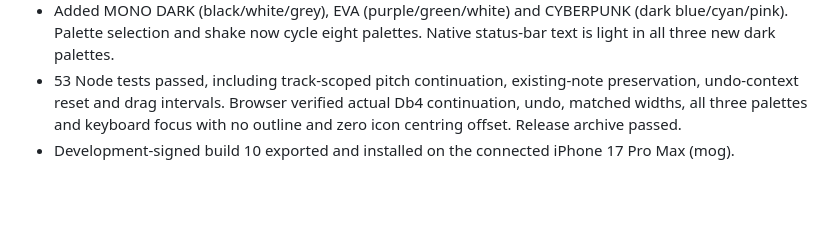
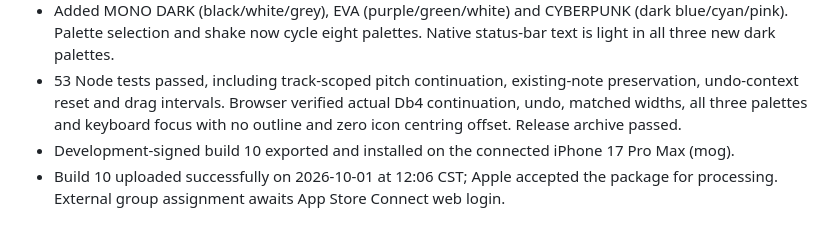
Before and after one commit to daftlamb/loopfield, a Markdown page: mobile/README.md, the part around the change. Drawn GitHub-style; blank space fills up the shorter version.

Commit message:
Record successful TestFlight build 10 upload

```diff
--- a/mobile/README.md
+++ b/mobile/README.md
@@ -124,3 +124,4 @@ Capacitor CLI 开发依赖有 3 项 moderate audit 提示；未做破坏性强
 - Added MONO DARK (black/white/grey), EVA (purple/green/white) and CYBERPUNK (dark blue/cyan/pink). Palette selection and shake now cycle eight palettes. Native status-bar text is light in all three new dark palettes.
 - 53 Node tests passed, including track-scoped pitch continuation, existing-note preservation, undo-context reset and drag intervals. Browser verified actual Db4 continuation, undo, matched widths, all three palettes and keyboard focus with no outline and zero icon centring offset. Release archive passed.
 - Development-signed build 10 exported and installed on the connected iPhone 17 Pro Max (mog).
+- Build 10 uploaded successfully on 2026-10-01 at 12:06 CST; Apple accepted the package for processing. External group assignment awaits App Store Connect web login.
```
Also changed, not shown: mobile/TestFlight.md (+1 -1 lines).
